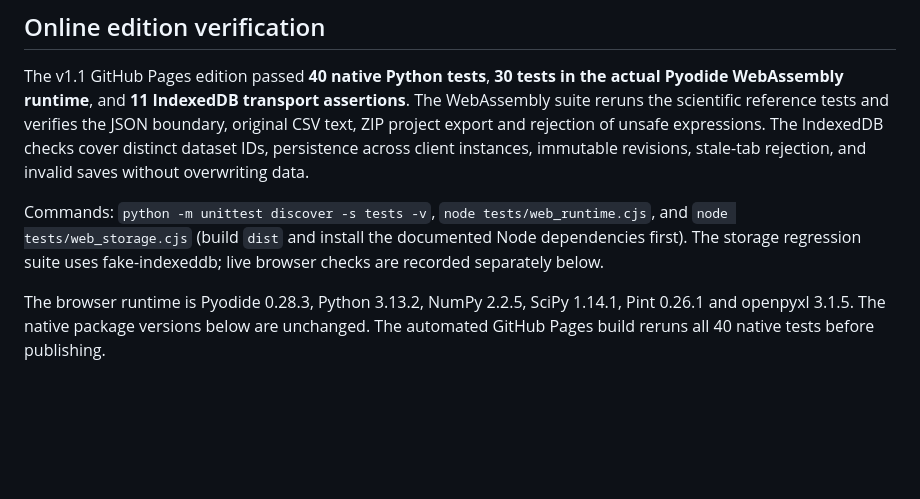
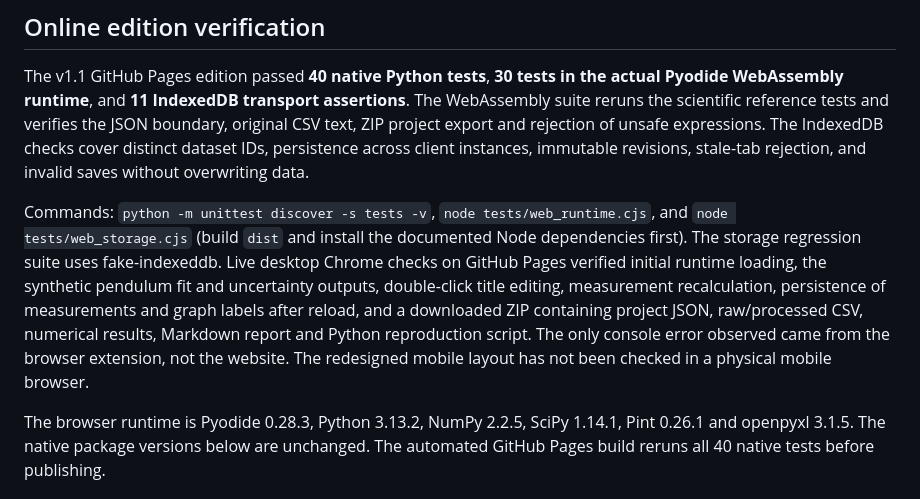
Before and after one commit to SeasonalError/Better-Exl, a Markdown page: docs/VALIDATION.md, the part around the change. Rendered like a GitHub page; blank space fills up the shorter version.

Commit message:
Version deployed assets to avoid stale browser updates; record live verification

```diff
--- a/docs/VALIDATION.md
+++ b/docs/VALIDATION.md
@@ -6,7 +6,7 @@ The v1 implementation passed **36 numerical/API/storage tests** and **25 browser
 
 The v1.1 GitHub Pages edition passed **40 native Python tests**, **30 tests in the actual Pyodide WebAssembly runtime**, and **11 IndexedDB transport assertions**. The WebAssembly suite reruns the scientific reference tests and verifies the JSON boundary, original CSV text, ZIP project export and rejection of unsafe expressions. The IndexedDB checks cover distinct dataset IDs, persistence across client instances, immutable revisions, stale-tab rejection, and invalid saves without overwriting data.
 
-Commands: `python -m unittest discover -s tests -v`, `node tests/web_runtime.cjs`, and `node tests/web_storage.cjs` (build `dist` and install the documented Node dependencies first). The storage regression suite uses fake-indexeddb; live browser checks are recorded separately below.
+Commands: `python -m unittest discover -s tests -v`, `node tests/web_runtime.cjs`, and `node tests/web_storage.cjs` (build `dist` and install the documented Node dependencies first). The storage regression suite uses fake-indexeddb. Live desktop Chrome checks on GitHub Pages verified initial runtime loading, the synthetic pendulum fit and uncertainty outputs, double-click title editing, measurement recalculation, persistence of measurements and graph labels after reload, and a downloaded ZIP containing project JSON, raw/processed CSV, numerical results, Markdown report and Python reproduction script. The only console error observed came from the browser extension, not the website. The redesigned mobile layout has not been checked in a physical mobile browser.
 
 The browser runtime is Pyodide 0.28.3, Python 3.13.2, NumPy 2.2.5, SciPy 1.14.1, Pint 0.26.1 and openpyxl 3.1.5. The native package versions below are unchanged. The automated GitHub Pages build reruns all 40 native tests before publishing.
 
```
Also changed, not shown: README.md (+2 -0 lines), docs/website-preview.jpg (added), 3 other files.
